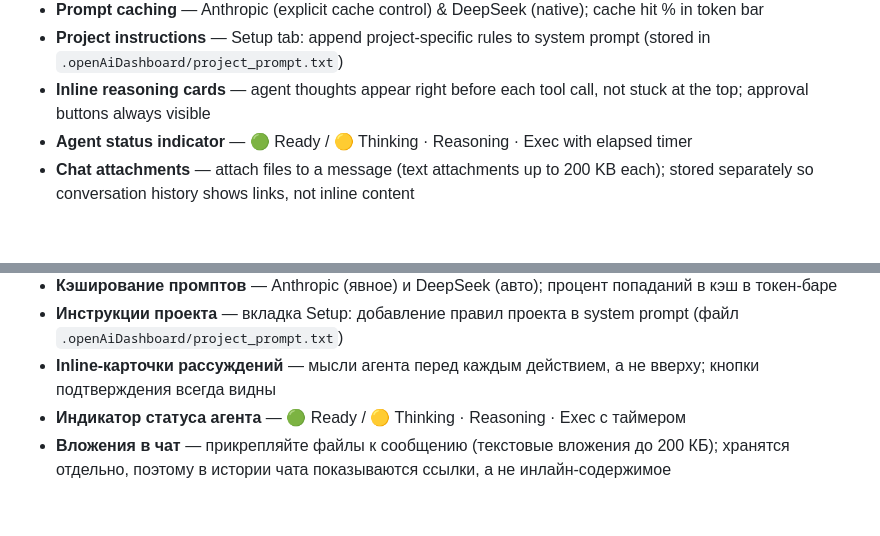
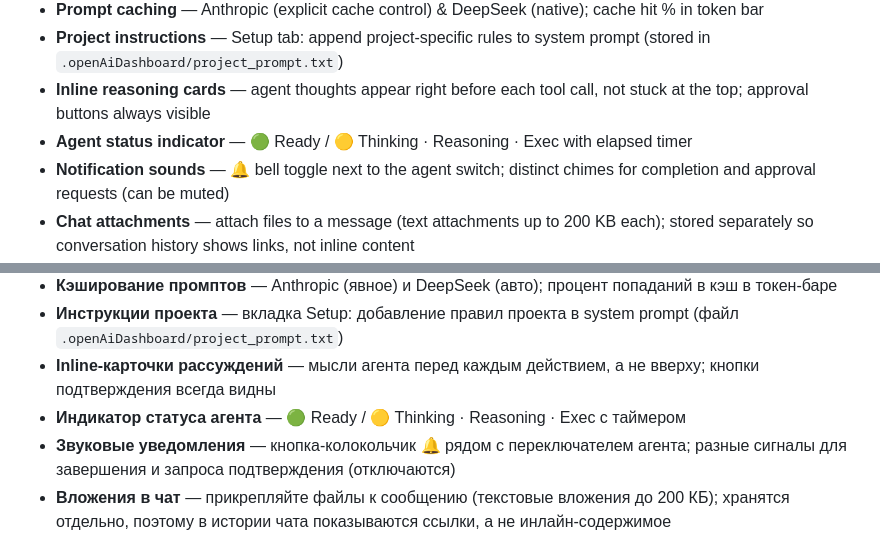
Before and after one commit to Denis-VG/Open-AI-Dashboard, a Markdown page: readme.md, 2 parts joined by grey strips. Drawn GitHub-style; blank space fills up the shorter version.

Commit message:
docs: document notification sounds feature

```diff
--- a/readme.md
+++ b/readme.md
@@ -46,6 +46,7 @@ Required packages (see `requirements.txt`):
 - **Project instructions** — Setup tab: append project-specific rules to system prompt (stored in `.openAiDashboard/project_prompt.txt`)
 - **Inline reasoning cards** — agent thoughts appear right before each tool call, not stuck at the top; approval buttons always visible
 - **Agent status indicator** — 🟢 Ready / 🟡 Thinking · Reasoning · Exec with elapsed timer
+- **Notification sounds** — 🔔 bell toggle next to the agent switch; distinct chimes for completion and approval requests (can be muted)
 - **Chat attachments** — attach files to a message (text attachments up to 200 KB each); stored separately so conversation history shows links, not inline content
 - **@-mentions** — type `@` in the agent input to autocomplete files and folders from the working directory; dot-directories (`.github`, `.vscode`) appear in suggestions, while dot-files (`.env`, `.gitignore`) and `.git` are always hidden
 - **Code-block copy & download** — one-click copy or save buttons on code blocks in assistant replies
@@ -126,6 +127,7 @@ pip install -r requirements.txt
 - **Инструкции проекта** — вкладка Setup: добавление правил проекта в system prompt (файл `.openAiDashboard/project_prompt.txt`)
 - **Inline-карточки рассуждений** — мысли агента перед каждым действием, а не вверху; кнопки подтверждения всегда видны
 - **Индикатор статуса агента** — 🟢 Ready / 🟡 Thinking · Reasoning · Exec с таймером
+- **Звуковые уведомления** — кнопка-колокольчик 🔔 рядом с переключателем агента; разные сигналы для завершения и запроса подтверждения (отключаются)
 - **Вложения в чат** — прикрепляйте файлы к сообщению (текстовые вложения до 200 КБ); хранятся отдельно, поэтому в истории чата показываются ссылки, а не инлайн-содержимое
 - **@-упоминания** — ввод `@` в поле агента подставляет файлы и папки рабочей директории (автодополнение); dot-папки (`.github`, `.vscode`) показываются, а dot-файлы (`.env`, `.gitignore`) и `.git` всегда скрыты
 - **Копирование и скачивание кода** — кнопки копирования/сохранения на блоках кода в ответах ассистента
```
